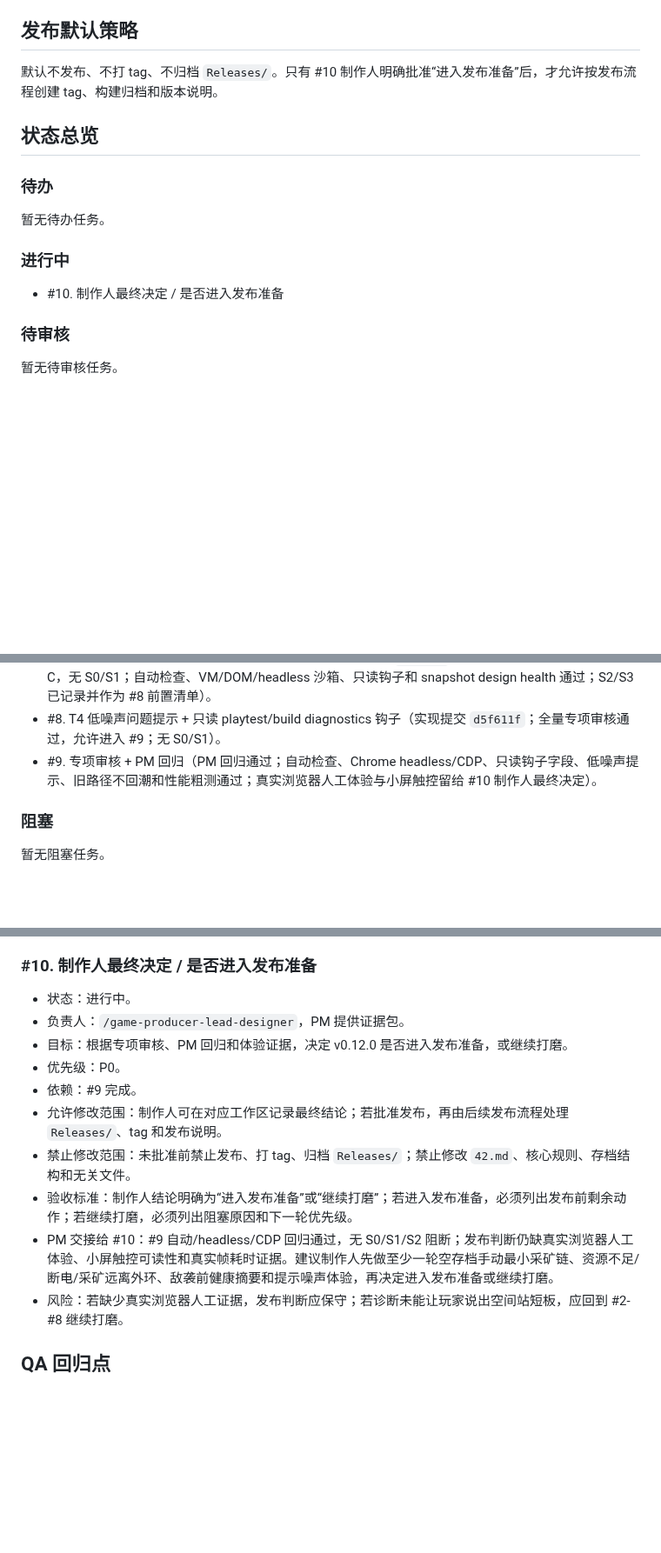
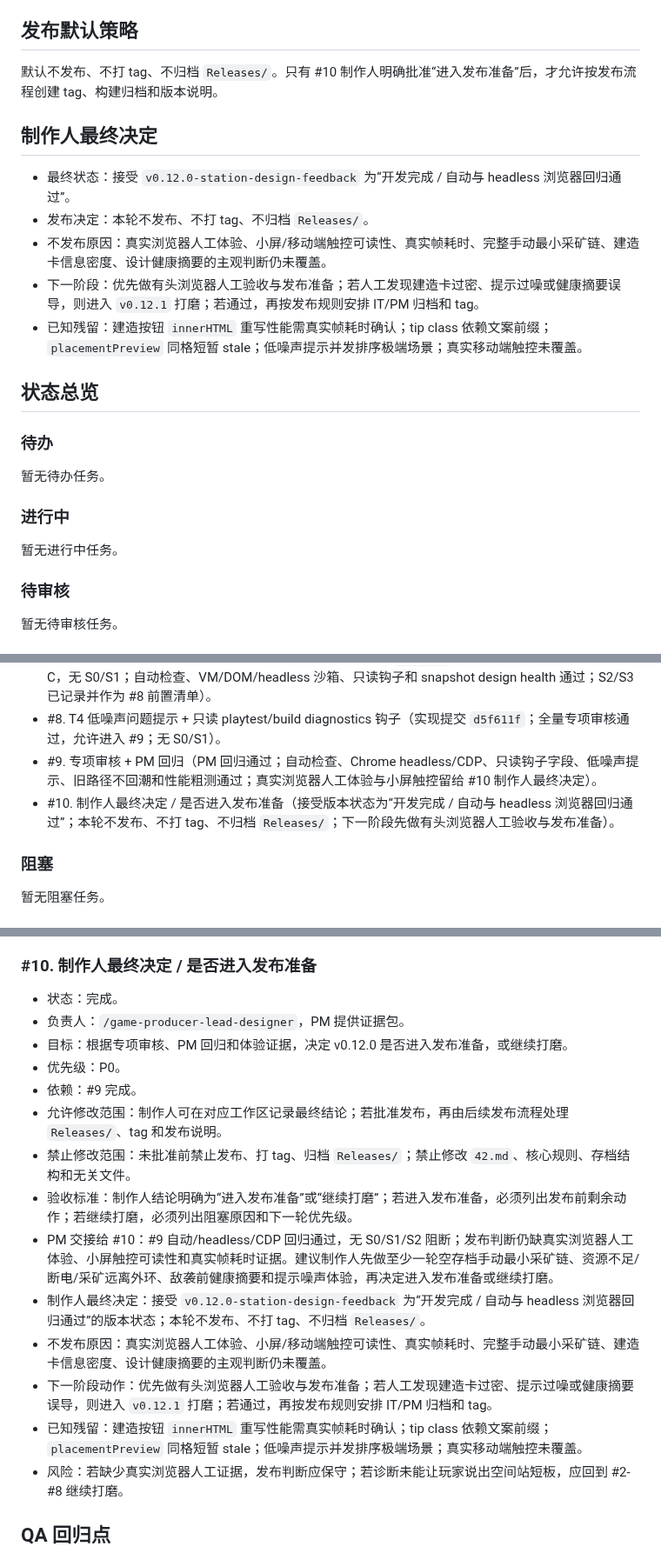
Before and after one commit to Ax72864/SDSpaceGame, a Markdown page: Workspaces/pm-qa-coordinator/v0.12.0-station-design-feedback-kanban.md, 3 parts joined by grey strips. Shown at 87% size. Rendered like a GitHub page; blank space fills up the shorter version.

Commit message:
记录v0.12制作人最终决定
Co-authored-by: Cursor <cursoragent@cursor.com>

```diff
--- a/Workspaces/pm-qa-coordinator/v0.12.0-station-design-feedback-kanban.md
+++ b/Workspaces/pm-qa-coordinator/v0.12.0-station-design-feedback-kanban.md
@@ -57,6 +57,14 @@
 
 默认不发布、不打 tag、不归档 `Releases/`。只有 #10 制作人明确批准“进入发布准备”后，才允许按发布流程创建 tag、构建归档和版本说明。
 
+## 制作人最终决定
+
+- 最终状态：接受 `v0.12.0-station-design-feedback` 为“开发完成 / 自动与 headless 浏览器回归通过”。
+- 发布决定：本轮不发布、不打 tag、不归档 `Releases/`。
+- 不发布原因：真实浏览器人工体验、小屏/移动端触控可读性、真实帧耗时、完整手动最小采矿链、建造卡信息密度、设计健康摘要的主观判断仍未覆盖。
+- 下一阶段：优先做有头浏览器人工验收与发布准备；若人工发现建造卡过密、提示过噪或健康摘要误导，则进入 `v0.12.1` 打磨；若通过，再按发布规则安排 IT/PM 归档和 tag。
+- 已知残留：建造按钮 `innerHTML` 重写性能需真实帧耗时确认；tip class 依赖文案前缀；`placementPreview` 同格短暂 stale；低噪声提示并发排序极端场景；真实移动端触控未覆盖。
+
 ## 状态总览
 
 ### 待办
@@ -65,7 +73,7 @@
 
 ### 进行中
 
-- #10. 制作人最终决定 / 是否进入发布准备
+暂无进行中任务。
 
 ### 待审核
 
@@ -82,6 +90,7 @@
 - #7. T3 空间站设计健康摘要（PM 节点 C 回归通过，T3 提交 `7237305`；专项审核通过且允许 PM 节点 C，无 S0/S1；自动检查、VM/DOM/headless 沙箱、只读钩子和 snapshot design health 通过；S2/S3 已记录并作为 #8 前置清单）。
 - #8. T4 低噪声问题提示 + 只读 playtest/build diagnostics 钩子（实现提交 `d5f611f`；全量专项审核通过，允许进入 #9；无 S0/S1）。
 - #9. 专项审核 + PM 回归（PM 回归通过；自动检查、Chrome headless/CDP、只读钩子字段、低噪声提示、旧路径不回潮和性能粗测通过；真实浏览器人工体验与小屏触控留给 #10 制作人最终决定）。
+- #10. 制作人最终决定 / 是否进入发布准备（接受版本状态为“开发完成 / 自动与 headless 浏览器回归通过”；本轮不发布、不打 tag、不归档 `Releases/`；下一阶段先做有头浏览器人工验收与发布准备）。
 
 ### 阻塞
 
@@ -227,7 +236,7 @@
 
 ### #10. 制作人最终决定 / 是否进入发布准备
 
-- 状态：进行中。
+- 状态：完成。
 - 负责人：`/game-producer-lead-designer`，PM 提供证据包。
 - 目标：根据专项审核、PM 回归和体验证据，决定 v0.12.0 是否进入发布准备，或继续打磨。
 - 优先级：P0。
@@ -236,6 +245,10 @@
 - 禁止修改范围：未批准前禁止发布、打 tag、归档 `Releases/`；禁止修改 `42.md`、核心规则、存档结构和无关文件。
 - 验收标准：制作人结论明确为“进入发布准备”或“继续打磨”；若进入发布准备，必须列出发布前剩余动作；若继续打磨，必须列出阻塞原因和下一轮优先级。
 - PM 交接给 #10：#9 自动/headless/CDP 回归通过，无 S0/S1/S2 阻断；发布判断仍缺真实浏览器人工体验、小屏触控可读性和真实帧耗时证据。建议制作人先做至少一轮空存档手动最小采矿链、资源不足/断电/采矿远离外环、敌袭前健康摘要和提示噪声体验，再决定进入发布准备或继续打磨。
+- 制作人最终决定：接受 `v0.12.0-station-design-feedback` 为“开发完成 / 自动与 headless 浏览器回归通过”的版本状态；本轮不发布、不打 tag、不归档 `Releases/`。
+- 不发布原因：真实浏览器人工体验、小屏/移动端触控可读性、真实帧耗时、完整手动最小采矿链、建造卡信息密度、设计健康摘要的主观判断仍未覆盖。
+- 下一阶段动作：优先做有头浏览器人工验收与发布准备；若人工发现建造卡过密、提示过噪或健康摘要误导，则进入 `v0.12.1` 打磨；若通过，再按发布规则安排 IT/PM 归档和 tag。
+- 已知残留：建造按钮 `innerHTML` 重写性能需真实帧耗时确认；tip class 依赖文案前缀；`placementPreview` 同格短暂 stale；低噪声提示并发排序极端场景；真实移动端触控未覆盖。
 - 风险：若缺少真实浏览器人工证据，发布判断应保守；若诊断未能让玩家说出空间站短板，应回到 #2-#8 继续打磨。
 
 ## QA 回归点
```
Also changed, not shown: other parts of Workspaces/pm-qa-coordinator/v0.12.0-station-design-feedback-kanban.md (+2 -0 lines).
